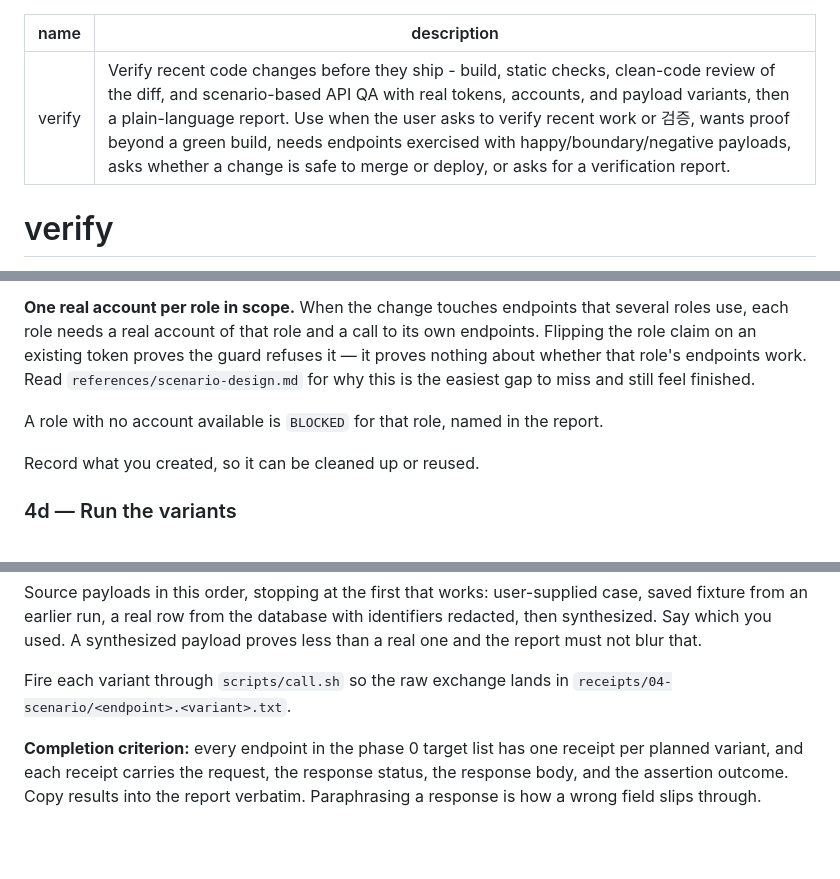
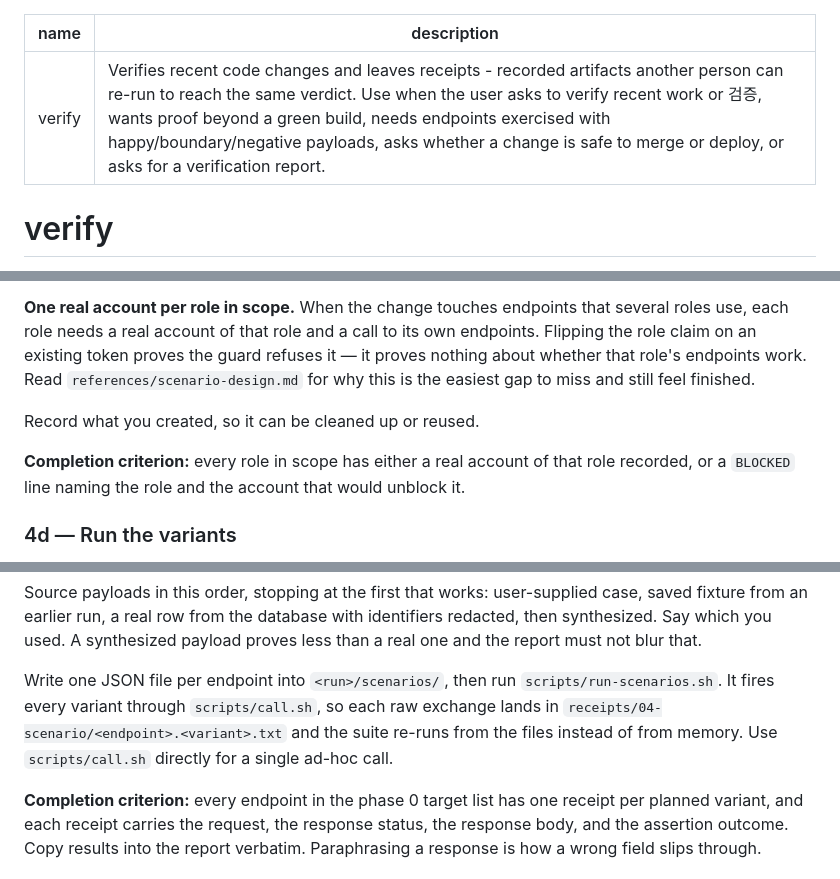
Before and after one commit to cskwork/verify-skill, a Markdown page: SKILL.md, 3 parts joined by grey strips. Rendered like a GitHub page; blank space fills up the shorter version.

```diff
--- a/SKILL.md
+++ b/SKILL.md
@@ -1,6 +1,6 @@
 ---
 name: verify
-description: Verify recent code changes before they ship - build, static checks, clean-code review of the diff, and scenario-based API QA with real tokens, accounts, and payload variants, then a plain-language report. Use when the user asks to verify recent work or 검증, wants proof beyond a green build, needs endpoints exercised with happy/boundary/negative payloads, asks whether a change is safe to merge or deploy, or asks for a verification report.
+description: Verifies recent code changes and leaves receipts - recorded artifacts another person can re-run to reach the same verdict. Use when the user asks to verify recent work or 검증, wants proof beyond a green build, needs endpoints exercised with happy/boundary/negative payloads, asks whether a change is safe to merge or deploy, or asks for a verification report.
 ---
 
 # verify
@@ -138,9 +138,9 @@ Prefer the fixture the adapter already documents over a hand-built row. A synthe
 
 **One real account per role in scope.** When the change touches endpoints that several roles use, each role needs a real account of that role and a call to its own endpoints. Flipping the role claim on an existing token proves the guard refuses it — it proves nothing about whether that role's endpoints work. Read `references/scenario-design.md` for why this is the easiest gap to miss and still feel finished.
 
-A role with no account available is `BLOCKED` for that role, named in the report.
+Record what you created, so it can be cleaned up or reused.
 
-Record what you created, so it can be cleaned up or reused.
+**Completion criterion:** every role in scope has either a real account of that role recorded, or a `BLOCKED` line naming the role and the account that would unblock it.
 
 ### 4d — Run the variants
 
@@ -158,7 +158,7 @@ Add `regression` when the work fixes a bug: the payload that reproduced it must
 
 Source payloads in this order, stopping at the first that works: user-supplied case, saved fixture from an earlier run, a real row from the database with identifiers redacted, then synthesized. Say which you used. A synthesized payload proves less than a real one and the report must not blur that.
 
-Fire each variant through `scripts/call.sh` so the raw exchange lands in `receipts/04-scenario/<endpoint>.<variant>.txt`.
+Write one JSON file per endpoint into `<run>/scenarios/`, then run `scripts/run-scenarios.sh`. It fires every variant through `scripts/call.sh`, so each raw exchange lands in `receipts/04-scenario/<endpoint>.<variant>.txt` and the suite re-runs from the files instead of from memory. Use `scripts/call.sh` directly for a single ad-hoc call.
 
 **Completion criterion:** every endpoint in the phase 0 target list has one receipt per planned variant, and each receipt carries the request, the response status, the response body, and the assertion outcome. Copy results into the report verbatim. Paraphrasing a response is how a wrong field slips through.
 
```
Also changed, not shown: other parts of SKILL.md (+9 -9 lines).
